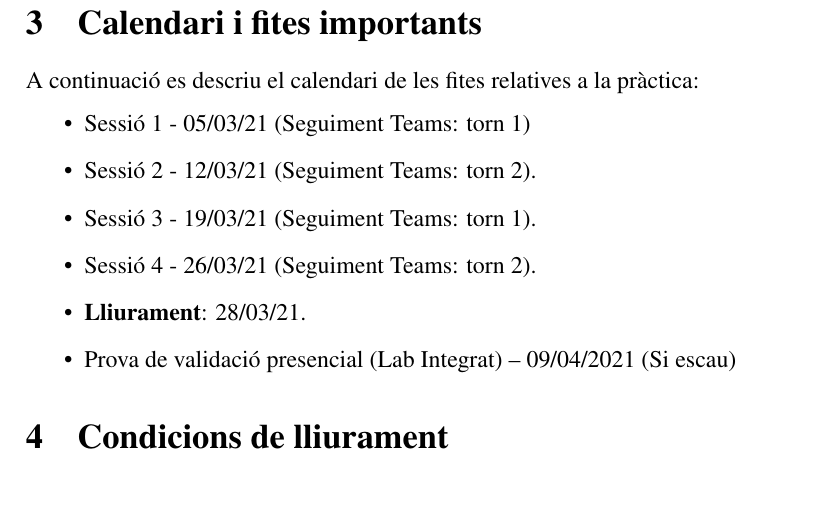
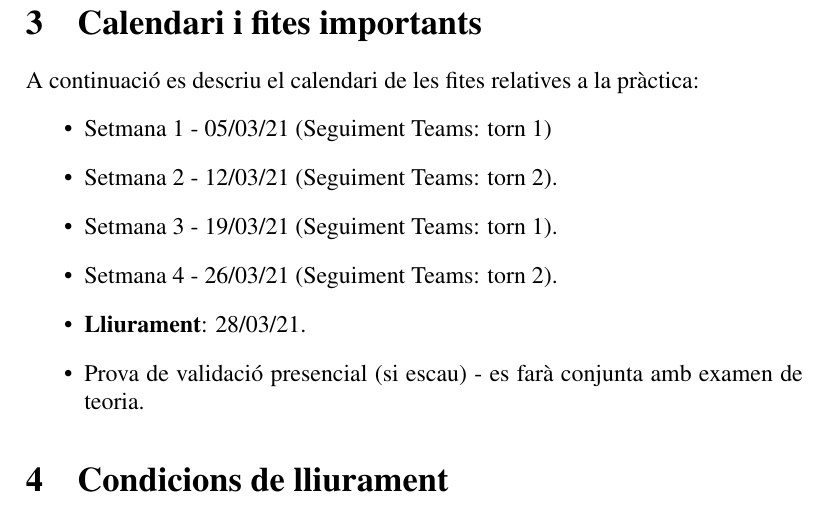
Before and after one commit to rbmv/xarxes-lab, a LaTeX document (lab-assigments/lab1/Prac1.tex): part of page 15 of 16, cut so that both start at the same text, the shorter picture padded with empty space. Compiled offline with pdfLaTeX.

Commit message:
changes calendar in lab1

```diff
--- a/lab-assigments/lab1/Prac1.tex
+++ b/lab-assigments/lab1/Prac1.tex
@@ -410,12 +410,12 @@ Obriu el contingut i feu servir els filtres de wireshark per veure el tràfic ge
 A continuació es descriu el calendari de les fites relatives a la pràctica:
 \begin{itemize}
 
-    \item Sessió 1 - 05/03/21 (Seguiment Teams: torn 1)
-    \item Sessió 2 - 12/03/21 (Seguiment Teams: torn 2).
-    \item Sessió 3 - 19/03/21 (Seguiment Teams: torn 1).
-    \item Sessió 4 - 26/03/21 (Seguiment Teams: torn 2).
+    \item Setmana 1 - 05/03/21 (Seguiment Teams: torn 1)
+    \item Setmana 2 - 12/03/21 (Seguiment Teams: torn 2).
+    \item Setmana 3 - 19/03/21 (Seguiment Teams: torn 1).
+    \item Setmana 4 - 26/03/21 (Seguiment Teams: torn 2).
     \item \textbf{Lliurament}: 28/03/21.
-    \item Prova de validació presencial (Lab Integrat) – 09/04/2021 (Si escau)
+    \item Prova de validació presencial (si escau) - es farà conjunta amb examen de teoria.
 \end{itemize}
 
 \section{Condicions de lliurament}
```
